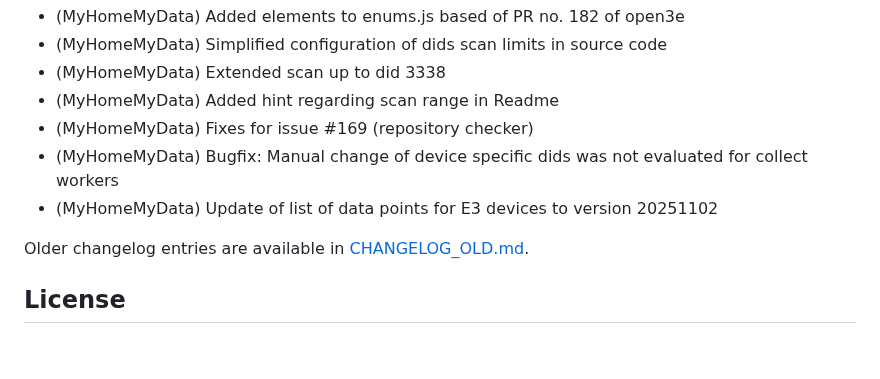
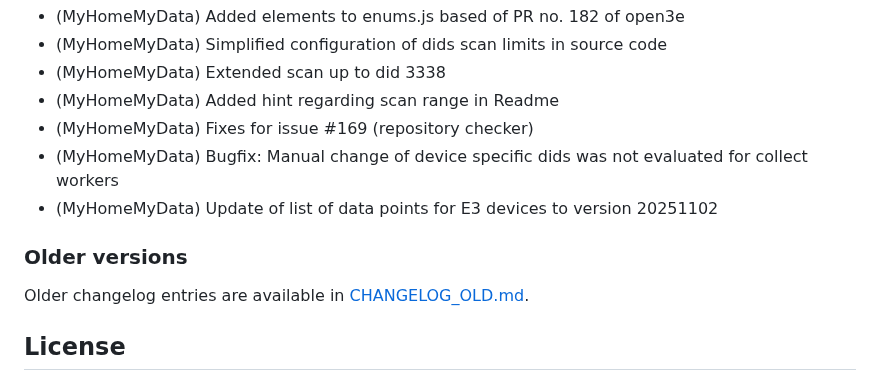
Before and after one commit to MyHomeMyData/ioBroker.e3oncan, a Markdown page: README.md, the part around the change. Rendered like a GitHub page; blank space fills up the shorter version.

```diff
--- a/README.md
+++ b/README.md
@@ -432,6 +432,8 @@ If you enjoyed this project — or just feeling generous, consider buying me a b
 * (MyHomeMyData) Bugfix: Manual change of device specific dids was not evaluated for collect workers
 * (MyHomeMyData) Update of list of data points for E3 devices to version 20251102
 
+### Older versions
+
 Older changelog entries are available in [CHANGELOG_OLD.md](CHANGELOG_OLD.md).
 
 ## License
```
Also changed, not shown: README.de.md (+1 -10 lines).
